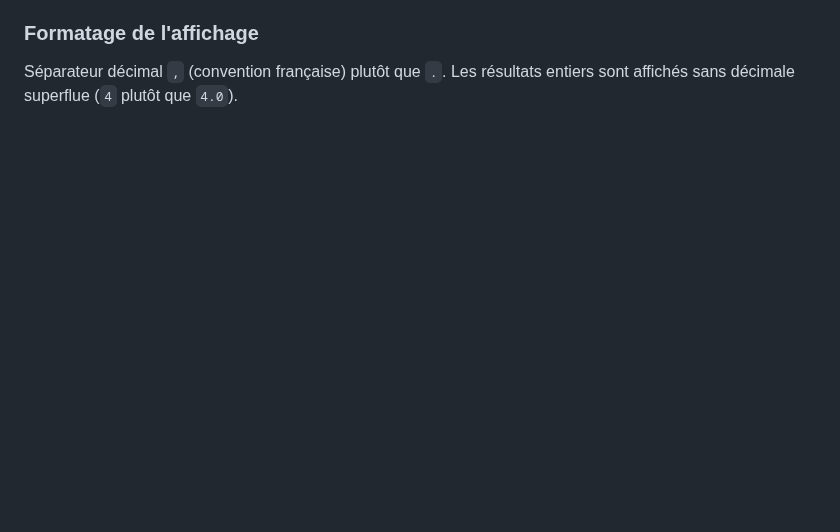
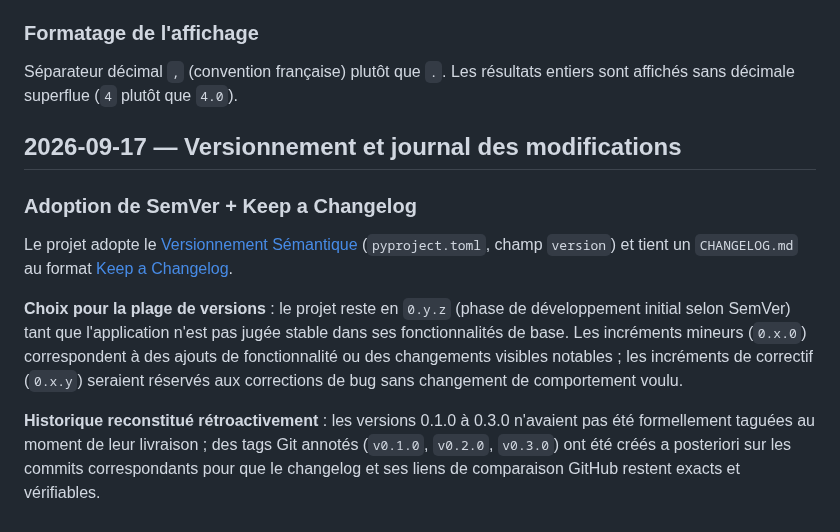
Before and after one commit to alnews2/EvaluationDeClaude, a Markdown page: ARCHITECTURE.md, the part around the change. Drawn GitHub-style; blank space fills up the shorter version.

```diff
--- a/ARCHITECTURE.md
+++ b/ARCHITECTURE.md
@@ -110,3 +110,24 @@ sur un domaine autorisé.
 
 Séparateur décimal `,` (convention française) plutôt que `.`. Les résultats
 entiers sont affichés sans décimale superflue (`4` plutôt que `4.0`).
+
+## 2026-09-17 — Versionnement et journal des modifications
+
+### Adoption de SemVer + Keep a Changelog
+
+Le projet adopte le [Versionnement Sémantique](https://semver.org/lang/fr/)
+(`pyproject.toml`, champ `version`) et tient un `CHANGELOG.md` au format
+[Keep a Changelog](https://keepachangelog.com/fr/1.1.0/).
+
+**Choix pour la plage de versions** : le projet reste en `0.y.z` (phase de
+développement initial selon SemVer) tant que l'application n'est pas jugée
+stable dans ses fonctionnalités de base. Les incréments mineurs (`0.x.0`)
+correspondent à des ajouts de fonctionnalité ou des changements visibles
+notables ; les incréments de correctif (`0.x.y`) seraient réservés aux
+corrections de bug sans changement de comportement voulu.
+
+**Historique reconstitué rétroactivement** : les versions 0.1.0 à 0.3.0
+n'avaient pas été formellement taguées au moment de leur livraison ; des
+tags Git annotés (`v0.1.0`, `v0.2.0`, `v0.3.0`) ont été créés a posteriori
+sur les commits correspondants pour que le changelog et ses liens de
+comparaison GitHub restent exacts et vérifiables.
```
Also changed, not shown: CHANGELOG.md (added, +55 -0 lines), README.md (+7 -0 lines), capture_ecran.png, 2 other files.
